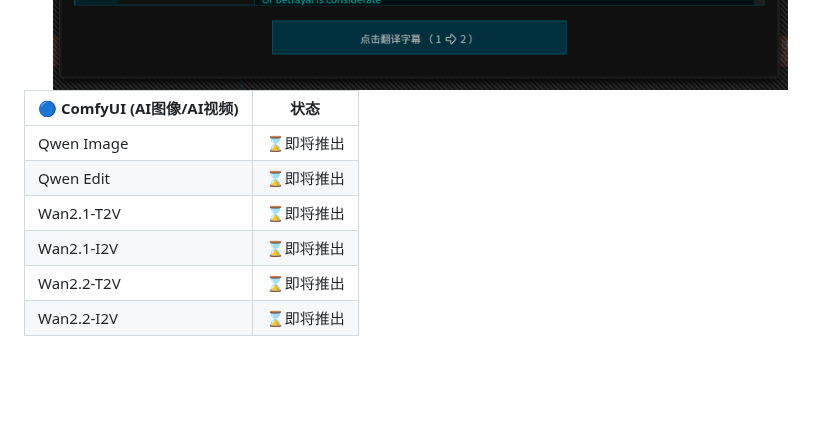
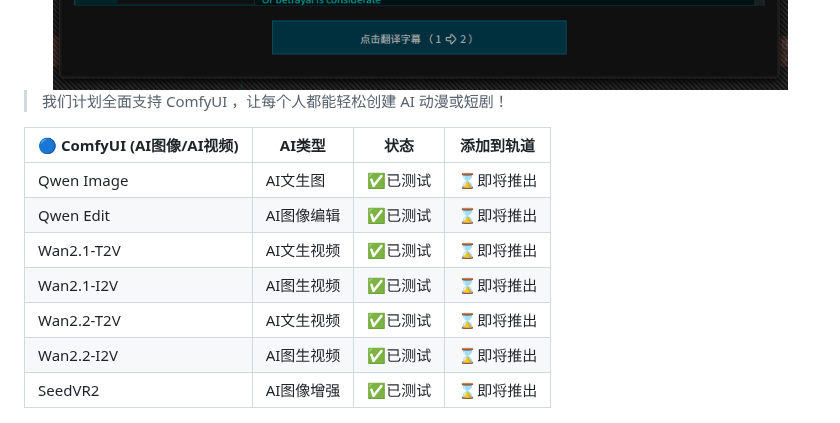
Before and after one commit to juntaosun/ComeCut, a Markdown page: README_ZH.md, the part around the change. Drawn GitHub-style; blank space fills up the shorter version.

```diff
--- a/README_ZH.md
+++ b/README_ZH.md
@@ -43,15 +43,17 @@
 <img src='./example/translate_cn.png' />
 </div>
 
+> 我们计划全面支持 ComfyUI ，让每个人都能轻松创建 AI 动漫或短剧！
 
-| 🔵 ComfyUI (AI图像/AI视频) | 状态 |
-|------------------------|------------|
-| Qwen Image | ⌛即将推出 |
-| Qwen Edit | ⌛即将推出 |
-| Wan2.1-T2V | ⌛即将推出 |
-| Wan2.1-I2V | ⌛即将推出 |
-| Wan2.2-T2V | ⌛即将推出 |
-| Wan2.2-I2V | ⌛即将推出 |
+| 🔵 ComfyUI (AI图像/AI视频) | AI类型   | 状态  | 添加到轨道 |
+|------------------------|------------|------------|------------|
+| Qwen Image | AI文生图 | ✅已测试 | ⌛即将推出 |
+| Qwen Edit | AI图像编辑 | ✅已测试 | ⌛即将推出 |
+| Wan2.1-T2V | AI文生视频 | ✅已测试 |⌛即将推出 |
+| Wan2.1-I2V | AI图生视频 | ✅已测试 | ⌛即将推出 |
+| Wan2.2-T2V | AI文生视频 | ✅已测试 | ⌛即将推出 |
+| Wan2.2-I2V | AI图生视频 | ✅已测试 | ⌛即将推出 |
+| SeedVR2 | AI图像增强 | ✅已测试 | ⌛即将推出 |
 
 <div align=center>
 <img src='./example/image02.png' />
```
Also changed, not shown: README.md (+11 -8 lines), assets/png/251016-grid-white-DC7z3u5z.png (renamed from assets/png/251003-grid-white-DC7z3u5z.png), 7 other files.
